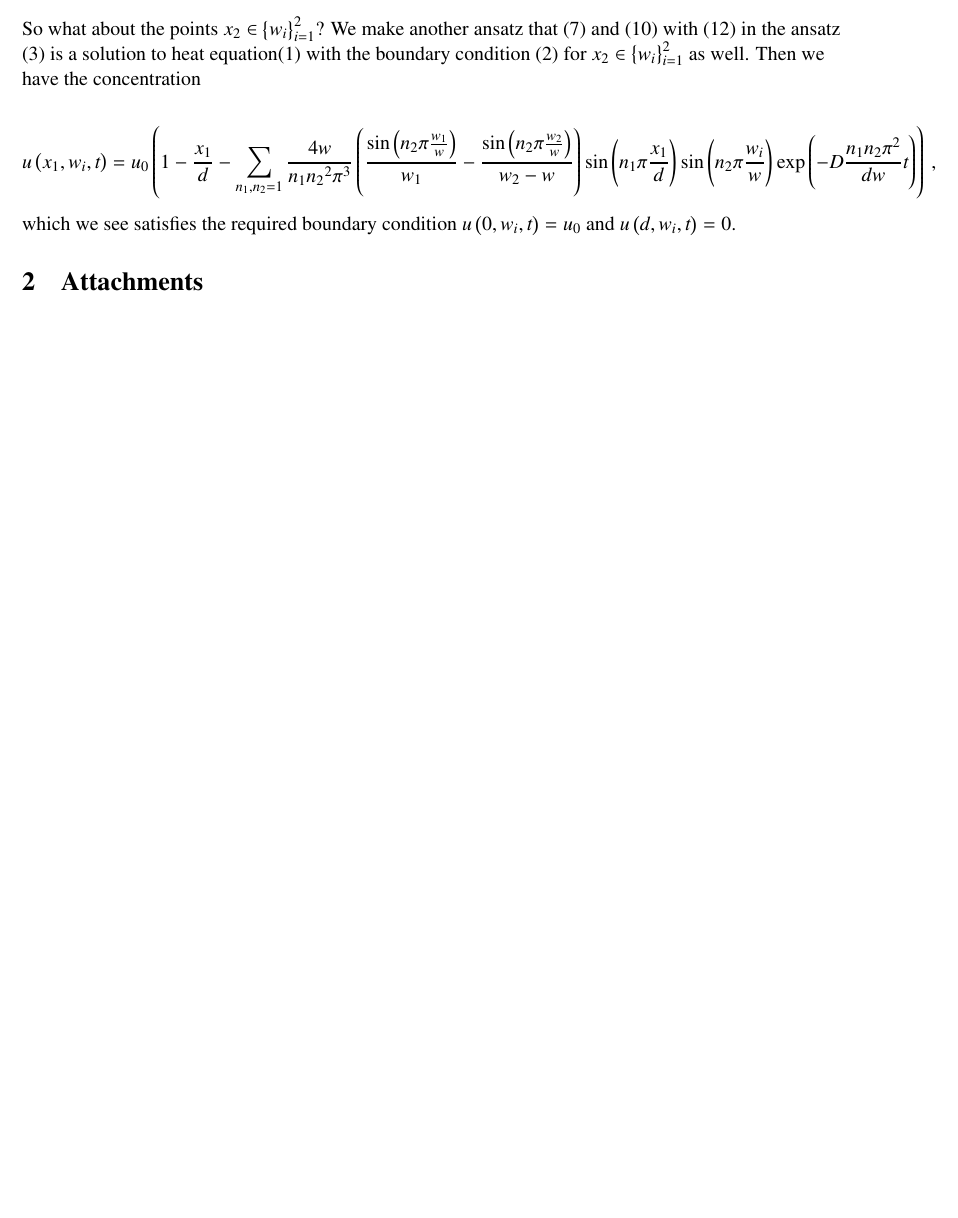
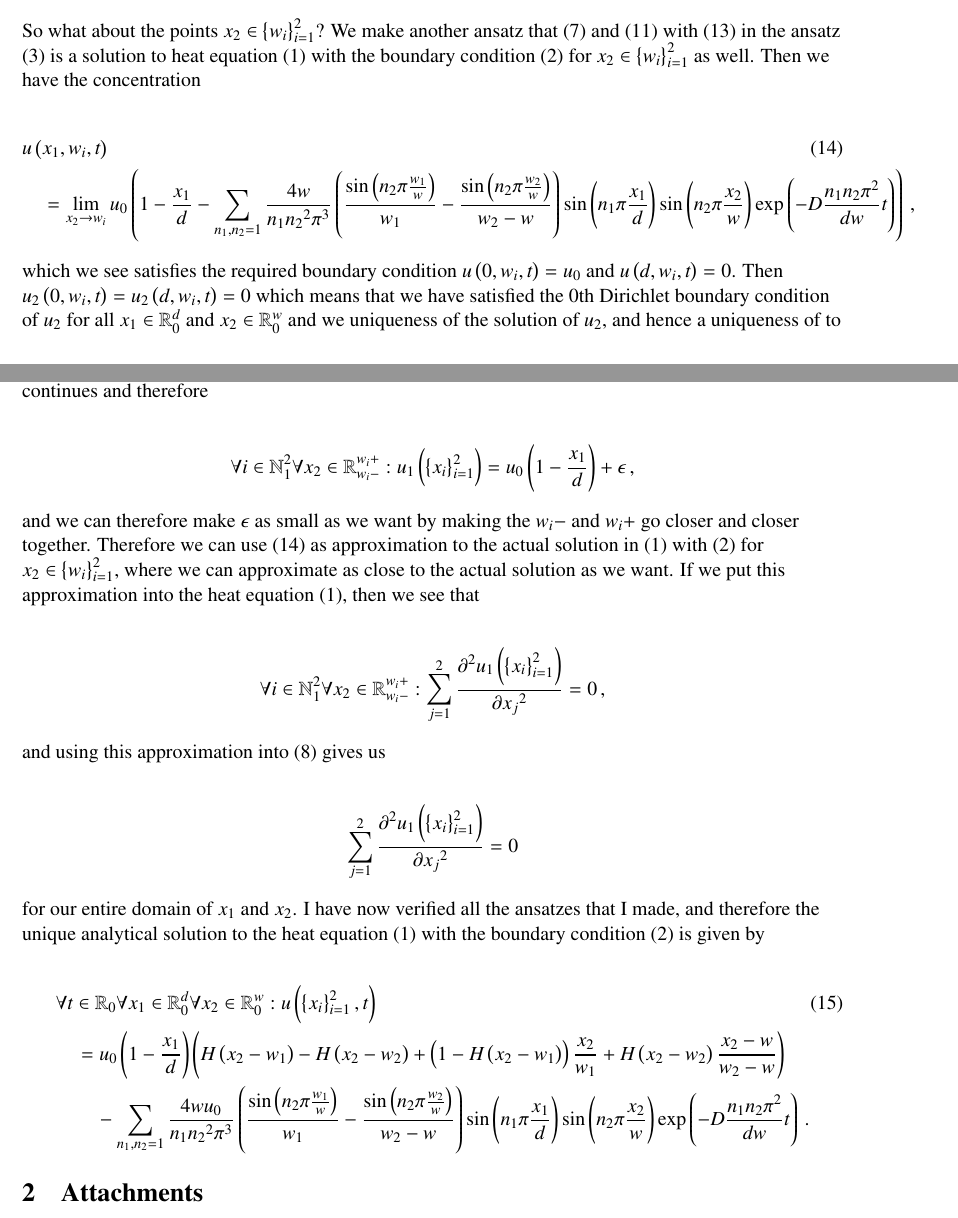
Before and after one commit to Eimund/UiO, a LaTeX paper (FYS4150/Project 5/project5.tex): part of page 7 of 8 before the commit and two parts of pages 7 and 8 of 9 after it, the two joined at a grey line, cut so that both start at the same text, the shorter picture padded with empty space. Compiled offline with pdfLaTeX.

Commit message:
Analytisk

```diff
--- a/FYS4150/Project 5/project5.tex
+++ b/FYS4150/Project 5/project5.tex
@@ -302,12 +303,41 @@ A_{n_1 n_2} = -\frac{4 u_0 w}{n_1 {n_2}^2 \pi^3}\p{\frac{\sin\p{n_2 \pi \frac{w_
 \end{align}
 
-So what about the points $x_2\in\kr{w_i}_{i=1}^2$? We make another ansatz that \eqref{eq_7} and \eqref{eq_10} with \eqref{eq_12} in the ansatz \eqref{eq_3} is a solution to heat equation\eqref{eq_1} with the boundary condition \eqref{eq_2} for $x_2\in\kr{w_i}_{i=1}^2$ as well. Then we have the concentration
+So what about the points $x_2\in\kr{w_i}_{i=1}^2$? We make another ansatz that \eqref{eq_7} and \eqref{eq_11} with \eqref{eq_13} in the ansatz \eqref{eq_3} is a solution to heat equation \eqref{eq_1} with the boundary condition \eqref{eq_2} for $x_2\in\kr{w_i}_{i=1}^2$ as well. Then we have the concentration
+
+\begin{align}
+&u\p{x_1,w_i,t}
+\label{eq_14}\\
+&\quad = \lim_{x_2\to w_i}u_0\p{1-\frac{x_1}{d} - \sum_{n_1,n_2=1} \frac{4 w}{n_1 {n_2}^2 \pi^3}\p{\frac{\sin\p{n_2 \pi \frac{w_1}{w}}}{w_1}-\frac{\sin\p{n_2 \pi \frac{w_2}{w}}}{w_2-w}}\sin\p{n_1\pi \frac{x_1}{d}} \sin\p{n_2\pi \frac{x_2}{w}} \exp\p{-D\frac{n_1 n_2 \pi^2}{dw} t}}\,,
+\nonumber
+\end{align}
+
+which we see satisfies the required boundary condition $u\p{0,w_i,t} = u_0$ and $u\p{d,w_i,t}=0$. Then  $u_2\p{0,w_i,t}=u_2\p{d,w_i,t}=0$ which means that we have satisfied the 0th Dirichlet boundary condition of $u_2$ for all $x_1\in\mathbb{R}_0^d$ and $x_2\in\mathbb{R}_0^w$ and we uniqueness of the solution of $u_2$, and hence a uniqueness of to $u$ as well if indeed this $u$ is a solution to \eqref{eq_1}. What we have exploited in the expression above that $u_1$ is continues and therefore
 
 \begin{align*}
-u\p{x_1,w_i,t} = u_0\p{1-\frac{x_1}{d} - \sum_{n_1,n_2=1} \frac{4 w}{n_1 {n_2}^2 \pi^3}\p{\frac{\sin\p{n_2 \pi \frac{w_1}{w}}}{w_1}-\frac{\sin\p{n_2 \pi \frac{w_2}{w}}}{w_2-w}}\sin\p{n_1\pi \frac{x_1}{d}} \sin\p{n_2\pi \frac{w_i}{w}} \exp\p{-D\frac{n_1 n_2 \pi^2}{dw} t}}\,,
+\forall i \in \mathbb{N}_1^2 \forall x_2\in\mathbb{R}_{w_i-}^{w_i +} : u_1\p{\kr{x_i}_{i=1}^2} = u_0\p{1-\frac{x_1}{d}} + \epsilon\,,
 \end{align*}
 
-which we see satisfies the required boundary condition $u\p{0,w_i,t} = u_0$ and $u\p{d,w_i,t}=0$.
+and we can therefore make $\epsilon$ as small as we want by making the $w_i-$ and $w_i+$ go closer and closer together. Therefore we can use \eqref{eq_14} as approximation to the actual solution in \eqref{eq_1} with \eqref{eq_2} for $x_2\in\kr{w_i}_{i=1}^2$, where we can approximate as close to the actual solution as we want. If we put this approximation into the heat equation \eqref{eq_1}, then we see that
+
+\begin{align*}
+\forall i \in \mathbb{N}_1^2 \forall x_2\in\mathbb{R}_{w_i-}^{w_i +} :\sum_{j=1}^2 \frac{\partial^2 u_1\p{\kr{x_i}_{i=1}^2}}{\partial {x_j}^2} = 0 \,,
+\end{align*}
+
+and using this approximation into \eqref{eq_8} gives us
+
+\begin{align*}
+\sum_{j=1}^2 \frac{\partial^2 u_1\p{\kr{x_i}_{i=1}^2}}{\partial {x_j}^2} = 0
+\end{align*}
+
+for our entire domain of $x_1$ and $x_2$. I have now verified all the ansatzes that I made, and therefore the unique analytical solution to the heat equation \eqref{eq_1} with the boundary condition \eqref{eq_2} is given by
+
+\begin{align}
+&\forall t\in \mathbb{R}_0 \forall x_1 \in \mathbb{R}_0^d \forall x_2 \in \mathbb{R}_0^w : u\p{\kr{x_i}_{i=1}^2,t}
+\\&\quad = u_0\p{1-\frac{x_1}{d}}\p{H\p{x_2-w_1}-H\p{x_2-w_2} + \p{1-H\p{x_2-w_1}}\frac{x_2}{w_1} + H\p{x_2-w_2}\frac{x_2-w}{w_2-w}}
+\nonumber\\
+&\qquad -\sum_{n_1,n_2=1} \frac{4 w u_0}{n_1 {n_2}^2 \pi^3}\p{\frac{\sin\p{n_2 \pi \frac{w_1}{w}}}{w_1}-\frac{\sin\p{n_2 \pi \frac{w_2}{w}}}{w_2-w}}\sin\p{n_1\pi \frac{x_1}{d}} \sin\p{n_2\pi \frac{x_2}{w}} \exp\p{-D\frac{n_1 n_2 \pi^2}{dw} t}\,.
+\nonumber
+\end{align}
 
 
 \section{Attachments}
```
Also changed, not shown: FYS4150/Project 5/project5.pdf, FYS4150/Project 5/project5.tex (29 more changed lines).
